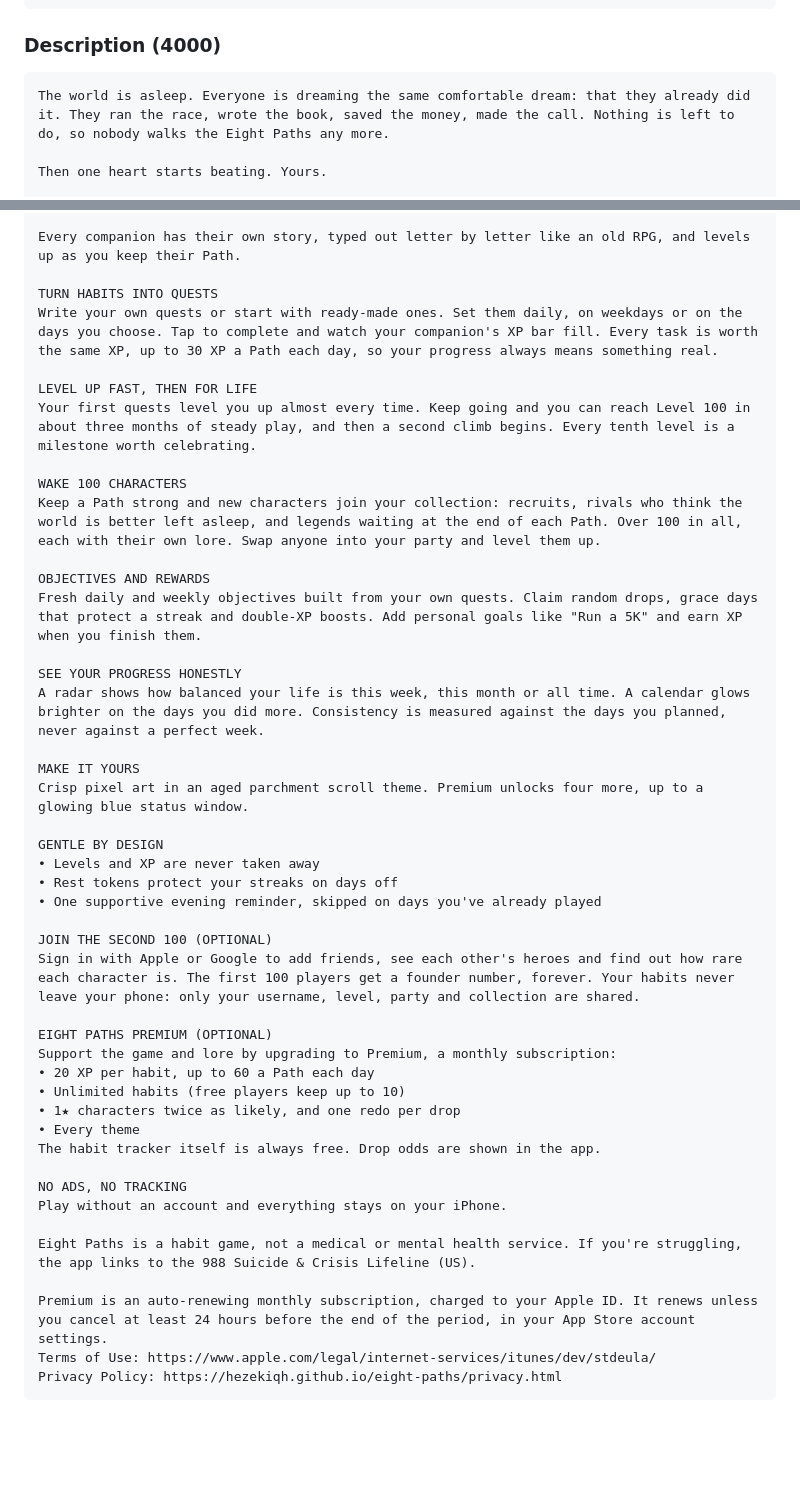
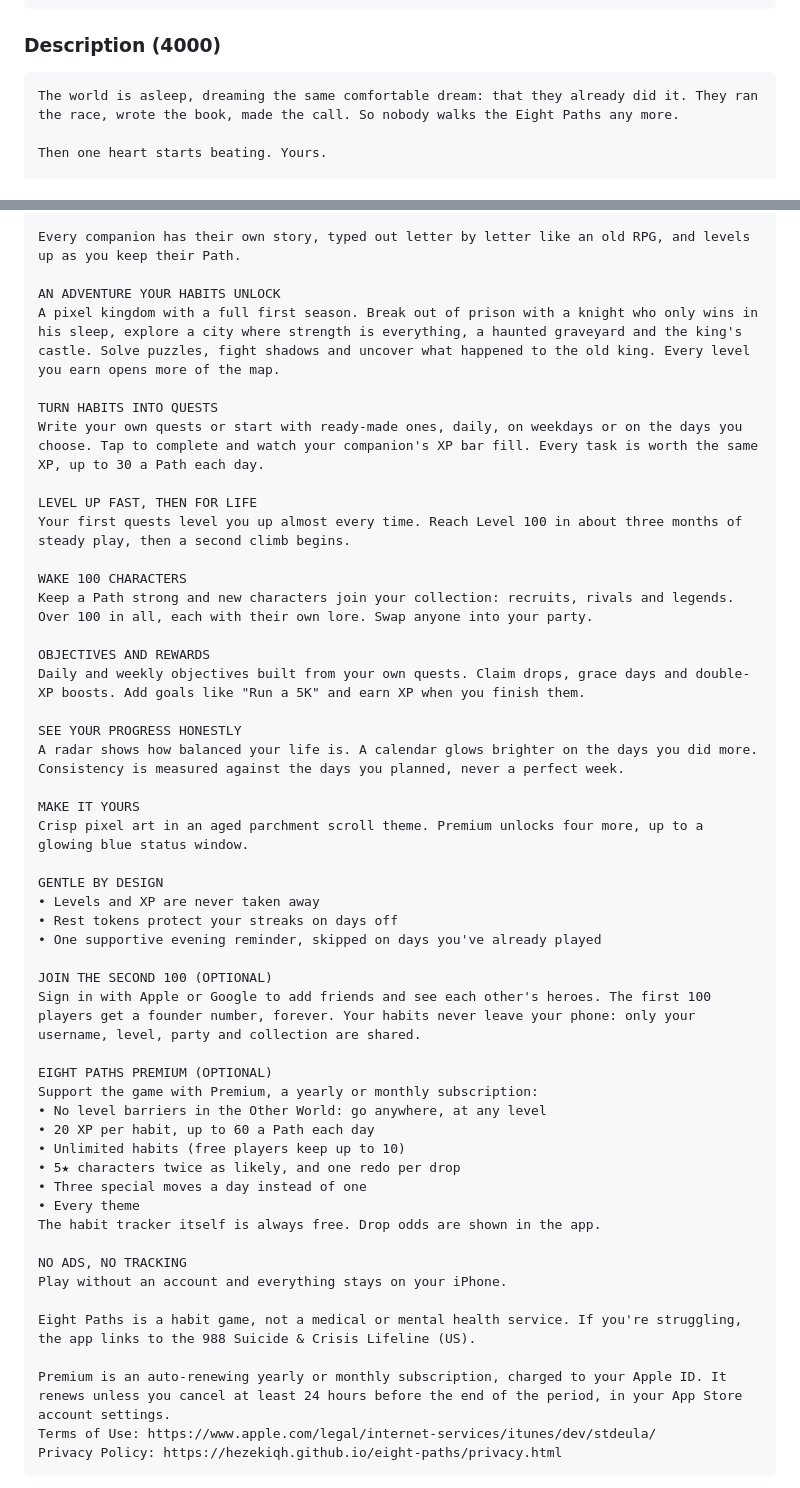
Before and after one commit to Hezekiqh/eight-paths, a Markdown page: store/listing.md, 2 parts joined by grey strips. Drawn GitHub-style; blank space fills up the shorter version.

Commit message:
Store listing: the Other World in the description, Premium's yearly plan and no level barriers, under 4000 characters
Co-Authored-By: Claude Opus 5.5 <noreply@anthropic.com>
Claude-Session: https://claude.ai/code/session_013w26jAz9NEZaUB8KjSBTkU

````diff
--- a/store/listing.md
+++ b/store/listing.md
@@ -33,7 +33,7 @@ The world is asleep, dreaming it already did everything. You're the first one aw
 ### Description (4000)
 
 ```
-The world is asleep. Everyone is dreaming the same comfortable dream: that they already did it. They ran the race, wrote the book, saved the money, made the call. Nothing is left to do, so nobody walks the Eight Paths any more.
+The world is asleep, dreaming the same comfortable dream: that they already did it. They ran the race, wrote the book, made the call. So nobody walks the Eight Paths any more.
 
 Then one heart starts beating. Yours.
 
@@ -53,20 +53,23 @@ Each part of a whole life has its own Path and its own pixel-art companion who w
 
 Every companion has their own story, typed out letter by letter like an old RPG, and levels up as you keep their Path.
 
+AN ADVENTURE YOUR HABITS UNLOCK
+A pixel kingdom with a full first season. Break out of prison with a knight who only wins in his sleep, explore a city where strength is everything, a haunted graveyard and the king's castle. Solve puzzles, fight shadows and uncover what happened to the old king. Every level you earn opens more of the map.
+
 TURN HABITS INTO QUESTS
-Write your own quests or start with ready-made ones. Set them daily, on weekdays or on the days you choose. Tap to complete and watch your companion's XP bar fill. Every task is worth the same XP, up to 30 XP a Path each day, so your progress always means something real.
+Write your own quests or start with ready-made ones, daily, on weekdays or on the days you choose. Tap to complete and watch your companion's XP bar fill. Every task is worth the same XP, up to 30 a Path each day.
 
 LEVEL UP FAST, THEN FOR LIFE
-Your first quests level you up almost every time. Keep going and you can reach Level 100 in about three months of steady play, and then a second climb begins. Every tenth level is a milestone worth celebrating.
+Your first quests level you up almost every time. Reach Level 100 in about three months of steady play, then a second climb begins.
 
 WAKE 100 CHARACTERS
-Keep a Path strong and new characters join your collection: recruits, rivals who think the world is better left asleep, and legends waiting at the end of each Path. Over 100 in all, each with their own lore. Swap anyone into your party and level them up.
+Keep a Path strong and new characters join your collection: recruits, rivals and legends. Over 100 in all, each with their own lore. Swap anyone into your party.
 
 OBJECTIVES AND REWARDS
-Fresh daily and weekly objectives built from your own quests. Claim random drops, grace days that protect a streak and double-XP boosts. Add personal goals like "Run a 5K" and earn XP when you finish them.
+Daily and weekly objectives built from your own quests. Claim drops, grace days and double-XP boosts. Add goals like "Run a 5K" and earn XP when you finish them.
 
 SEE YOUR PROGRESS HONESTLY
-A radar shows how balanced your life is this week, this month or all time. A calendar glows brighter on the days you did more. Consistency is measured against the days you planned, never against a perfect week.
+A radar shows how balanced your life is. A calendar glows brighter on the days you did more. Consistency is measured against the days you planned, never a perfect week.
 
 MAKE IT YOURS
 Crisp pixel art in an aged parchment scroll theme. Premium unlocks four more, up to a glowing blue status window.
@@ -77,13 +80,15 @@ GENTLE BY DESIGN
 • One supportive evening reminder, skipped on days you've already played
 
 JOIN THE SECOND 100 (OPTIONAL)
-Sign in with Apple or Google to add friends, see each other's heroes and find out how rare each character is. The first 100 players get a founder number, forever. Your habits never leave your phone: only your username, level, party and collection are shared.
+Sign in with Apple or Google to add friends and see each other's heroes. The first 100 players get a founder number, forever. Your habits never leave your phone: only your username, level, party and collection are shared.
 
 EIGHT PATHS PREMIUM (OPTIONAL)
-Support the game and lore by upgrading to Premium, a monthly subscription:
+Support the game with Premium, a yearly or monthly subscription:
+• No level barriers in the Other World: go anywhere, at any level
 • 20 XP per habit, up to 60 a Path each day
 • Unlimited habits (free players keep up to 10)
-• 1★ characters twice as likely, and one redo per drop
+• 5★ characters twice as likely, and one redo per drop
+• Three special moves a day instead of one
 • Every theme
 The habit tracker itself is always free. Drop odds are shown in the app.
 
@@ -92,7 +97,7 @@ Play without an account and everything stays on your iPhone.
 
 Eight Paths is a habit game, not a medical or mental health service. If you're struggling, the app links to the 988 Suicide & Crisis Lifeline (US).
 
-Premium is an auto-renewing monthly subscription, charged to your Apple ID. It renews unless you cancel at least 24 hours before the end of the period, in your App Store account settings.
+Premium is an auto-renewing yearly or monthly subscription, charged to your Apple ID. It renews unless you cancel at least 24 hours before the end of the period, in your App Store account settings.
 Terms of Use: https://www.apple.com/legal/internet-services/itunes/dev/stdeula/
 Privacy Policy: https://hezekiqh.github.io/eight-paths/privacy.html
 ```
````
